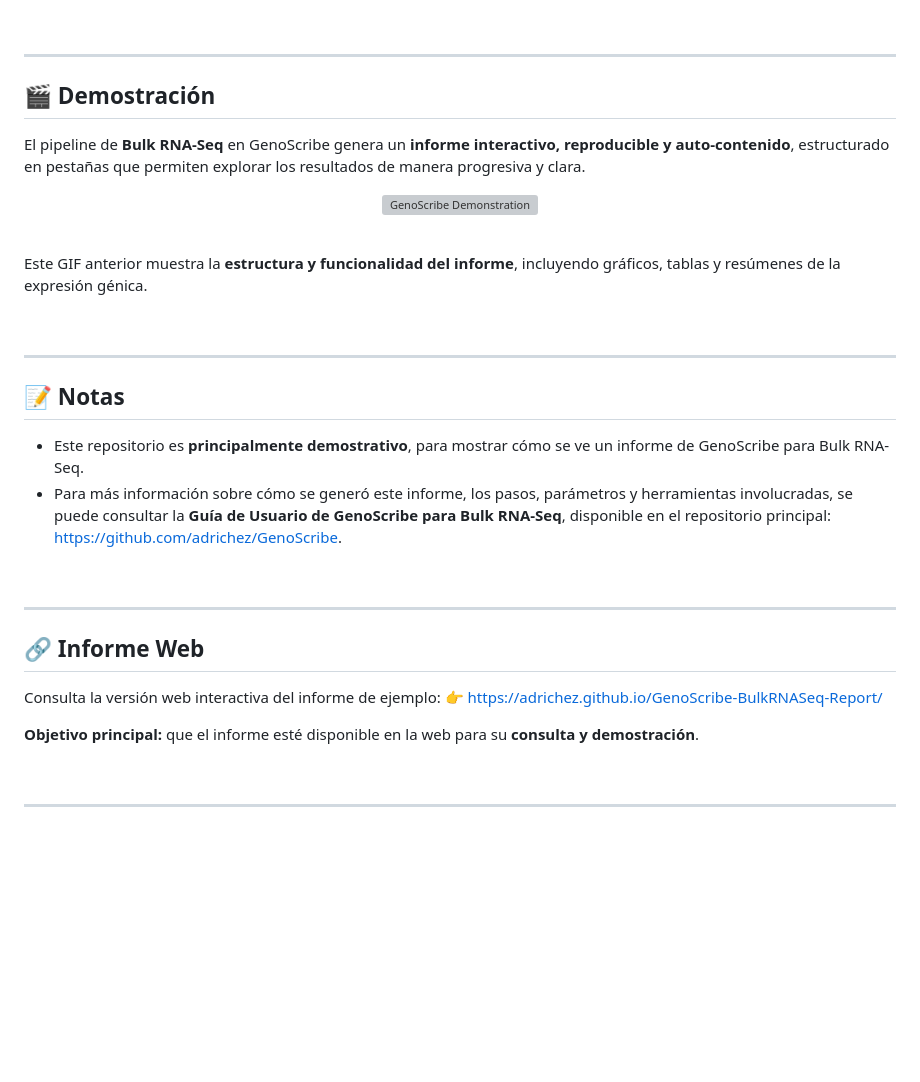
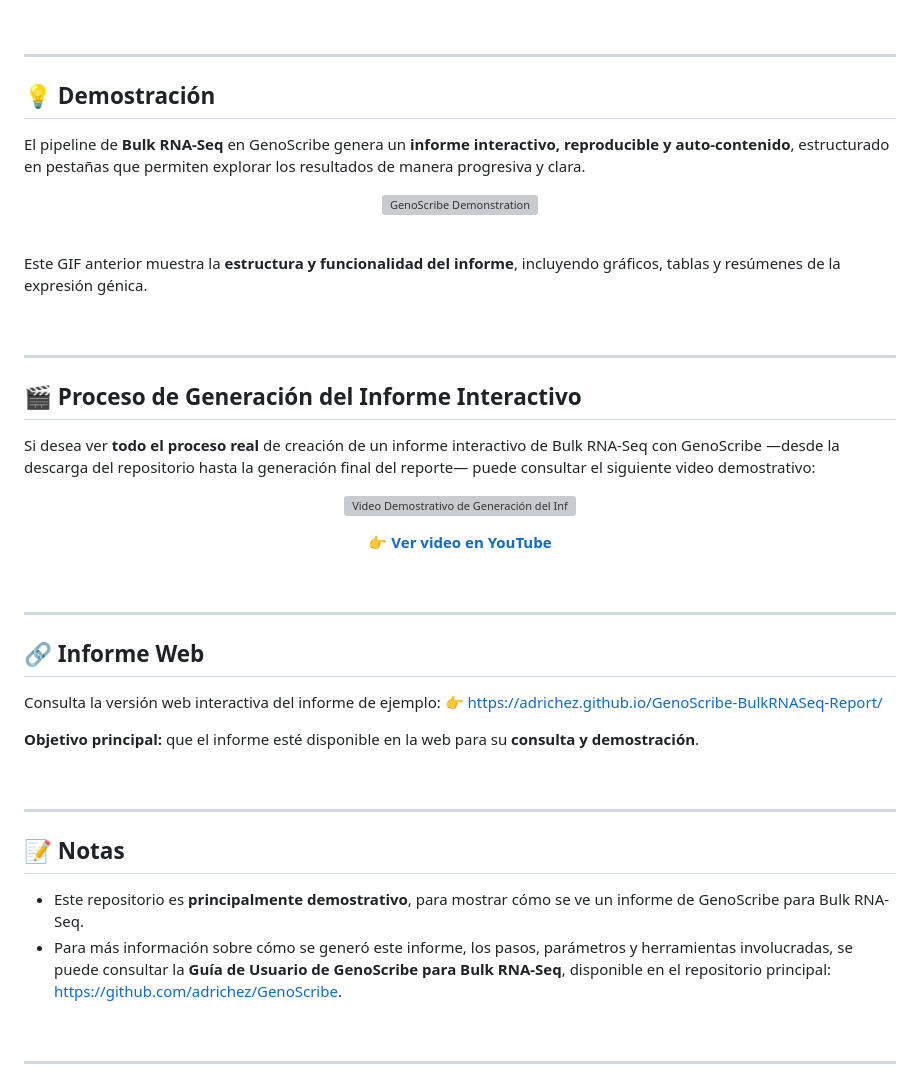
Before and after one commit to adrichez/GenoScribe-BulkRNASeq-Report, a Markdown page: README.md, the part around the change. GitHub-like rendering; blank space fills up the shorter version; grey boxes are pictures that could not be loaded.

Commit message:
añadido el enlace con tutorial en youtube

```diff
--- a/README.md
+++ b/README.md
@@ -114,7 +114,7 @@ Si se quisiera ejecutar localmente, se usaría un script en `resources/1-essenti
 
 ---
 
-## 🎬 Demostración
+## 💡 Demostración
 
 El pipeline de **Bulk RNA-Seq** en GenoScribe genera un **informe interactivo, reproducible y auto-contenido**, estructurado en pestañas que permiten explorar los resultados de manera progresiva y clara.
 
@@ -135,10 +135,19 @@ Este GIF anterior muestra la **estructura y funcionalidad del informe**, incluye
 
 ---
 
-## 📝 Notas
+## 🎬 Proceso de Generación del Informe Interactivo
 
-* Este repositorio es **principalmente demostrativo**, para mostrar cómo se ve un informe de GenoScribe para Bulk RNA-Seq.
-* Para más información sobre cómo se generó este informe, los pasos, parámetros y herramientas involucradas, se puede consultar la **Guía de Usuario de GenoScribe para Bulk RNA-Seq**, disponible en el repositorio principal: [https://github.com/adrichez/GenoScribe](https://github.com/adrichez/GenoScribe).
+Si desea ver **todo el proceso real** de creación de un informe interactivo de Bulk RNA-Seq con GenoScribe —desde la descarga del repositorio hasta la generación final del reporte— puede consultar el siguiente video demostrativo:
+
+<p align="center">
+  <a href="https://youtu.be/NgfRW_-h-4o" target="_blank">
+    <img src="https://img.youtube.com/vi/NgfRW_-h-4o/maxresdefault.jpg" alt="Video Demostrativo de Generación del Informe" width="70%" style="border-radius: 10px;">
+  </a>
+</p>
+
+<p align="center">
+  👉 <a href="https://youtu.be/NgfRW_-h-4o" target="_blank"><strong>Ver video en YouTube</strong></a>
+</p>
 
 
 
@@ -154,6 +163,20 @@ Este GIF anterior muestra la **estructura y funcionalidad del informe**, incluye
 Consulta la versión web interactiva del informe de ejemplo: 👉 [https://adrichez.github.io/GenoScribe-BulkRNASeq-Report/](https://adrichez.github.io/GenoScribe-BulkRNASeq-Report/)
 
 **Objetivo principal:** que el informe esté disponible en la web para su **consulta y demostración**.
+
+
+
+
+
+
+<br>
+
+---
+
+## 📝 Notas
+
+* Este repositorio es **principalmente demostrativo**, para mostrar cómo se ve un informe de GenoScribe para Bulk RNA-Seq.
+* Para más información sobre cómo se generó este informe, los pasos, parámetros y herramientas involucradas, se puede consultar la **Guía de Usuario de GenoScribe para Bulk RNA-Seq**, disponible en el repositorio principal: [https://github.com/adrichez/GenoScribe](https://github.com/adrichez/GenoScribe).
 
 
 
```
